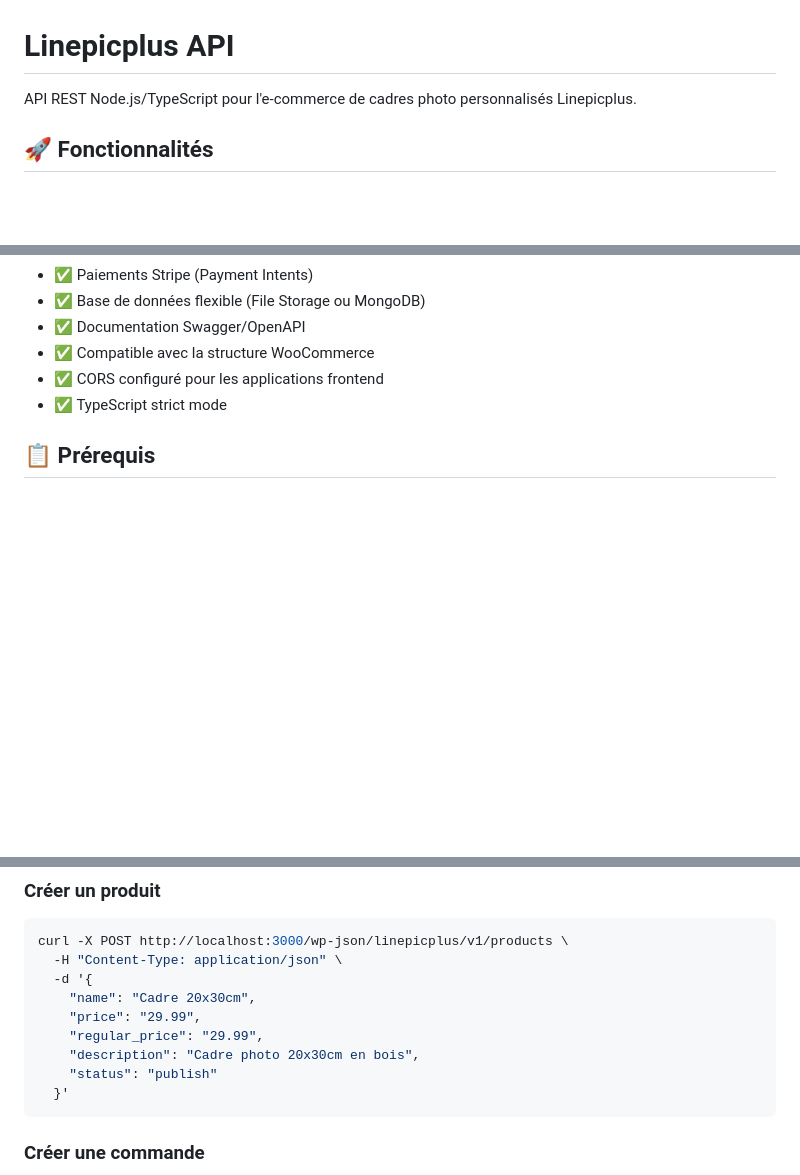
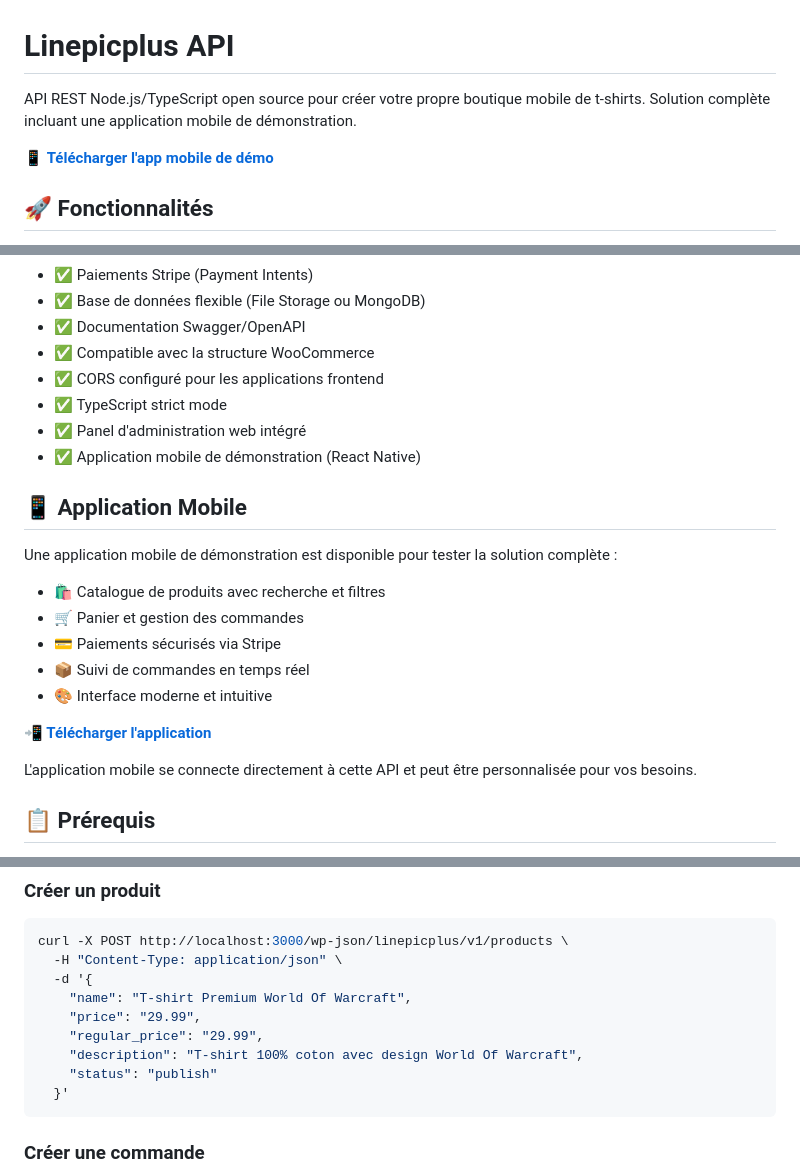
Before and after one commit to Linepicplus/linepicplus-api, a Markdown page: README.md, 3 parts joined by grey strips. Drawn GitHub-style; blank space fills up the shorter version.

Commit message:
Update README: focus on t-shirt shop and add mobile app section
- Update description to focus on t-shirt e-commerce
- Add mobile app download section with link
- Update product examples to use t-shirts instead of photo frames
- Highlight open source nature and mobile-first approach

````diff
--- a/README.md
+++ b/README.md
@@ -1,6 +1,8 @@
 # Linepicplus API
 
-API REST Node.js/TypeScript pour l'e-commerce de cadres photo personnalisés Linepicplus.
+API REST Node.js/TypeScript open source pour créer votre propre boutique mobile de t-shirts. Solution complète incluant une application mobile de démonstration.
+
+📱 **[Télécharger l'app mobile de démo](https://nrph6.app.link/eSKa5F7cCib)**
 
 ## 🚀 Fonctionnalités
 
@@ -14,6 +16,22 @@ API REST Node.js/TypeScript pour l'e-commerce de cadres photo personnalisés Lin
 - ✅ Compatible avec la structure WooCommerce
 - ✅ CORS configuré pour les applications frontend
 - ✅ TypeScript strict mode
+- ✅ Panel d'administration web intégré
+- ✅ Application mobile de démonstration (React Native)
+
+## 📱 Application Mobile
+
+Une application mobile de démonstration est disponible pour tester la solution complète :
+
+- 🛍️ Catalogue de produits avec recherche et filtres
+- 🛒 Panier et gestion des commandes
+- 💳 Paiements sécurisés via Stripe
+- 📦 Suivi de commandes en temps réel
+- 🎨 Interface moderne et intuitive
+
+**[📲 Télécharger l'application](https://nrph6.app.link/eSKa5F7cCib)**
+
+L'application mobile se connecte directement à cette API et peut être personnalisée pour vos besoins.
 
 ## 📋 Prérequis
 
@@ -207,10 +225,10 @@ npm test
 curl -X POST http://localhost:3000/wp-json/linepicplus/v1/products \
   -H "Content-Type: application/json" \
   -d '{
-    "name": "Cadre 20x30cm",
+    "name": "T-shirt Premium World Of Warcraft",
     "price": "29.99",
     "regular_price": "29.99",
-    "description": "Cadre photo 20x30cm en bois",
+    "description": "T-shirt 100% coton avec design World Of Warcraft",
     "status": "publish"
   }'
 ```
````
